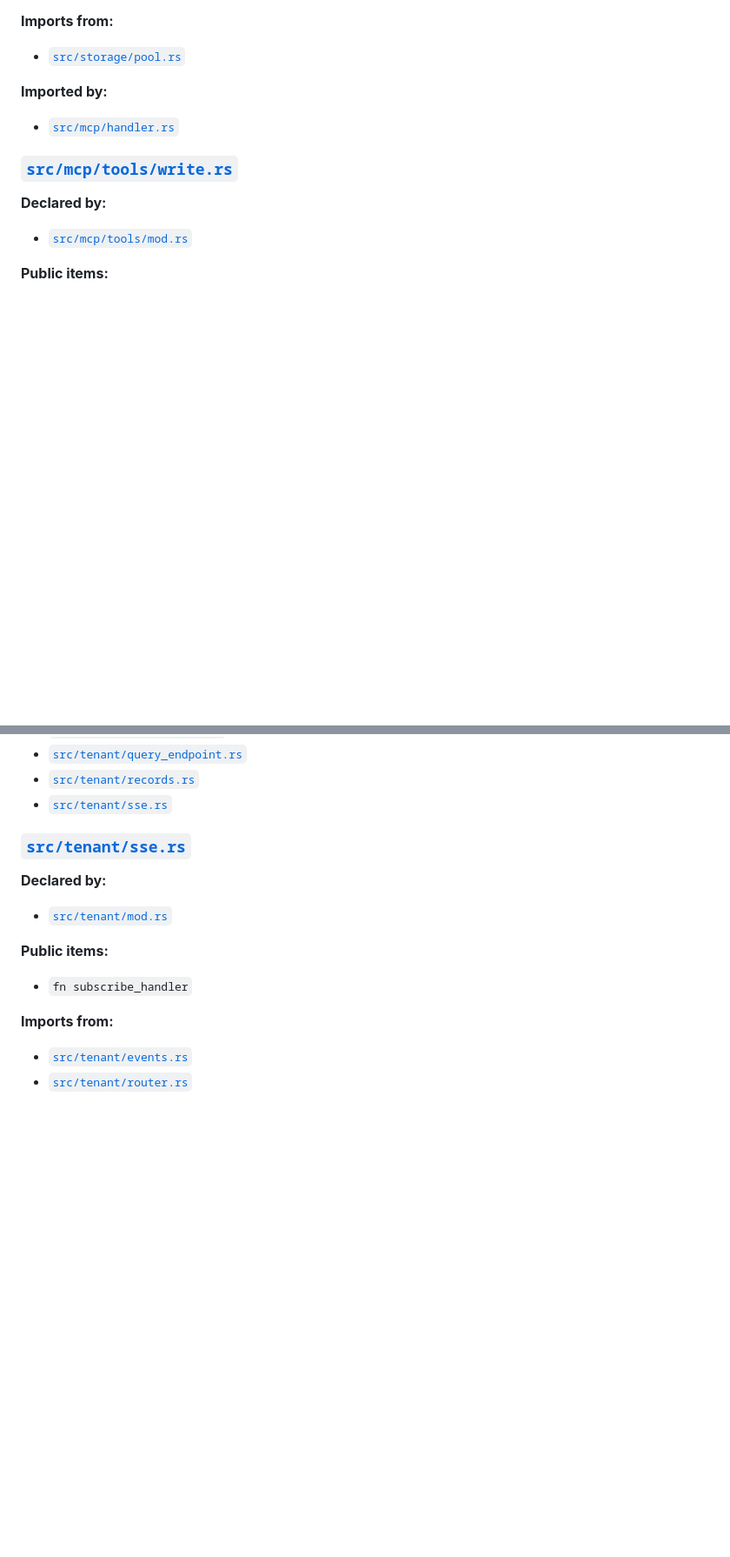
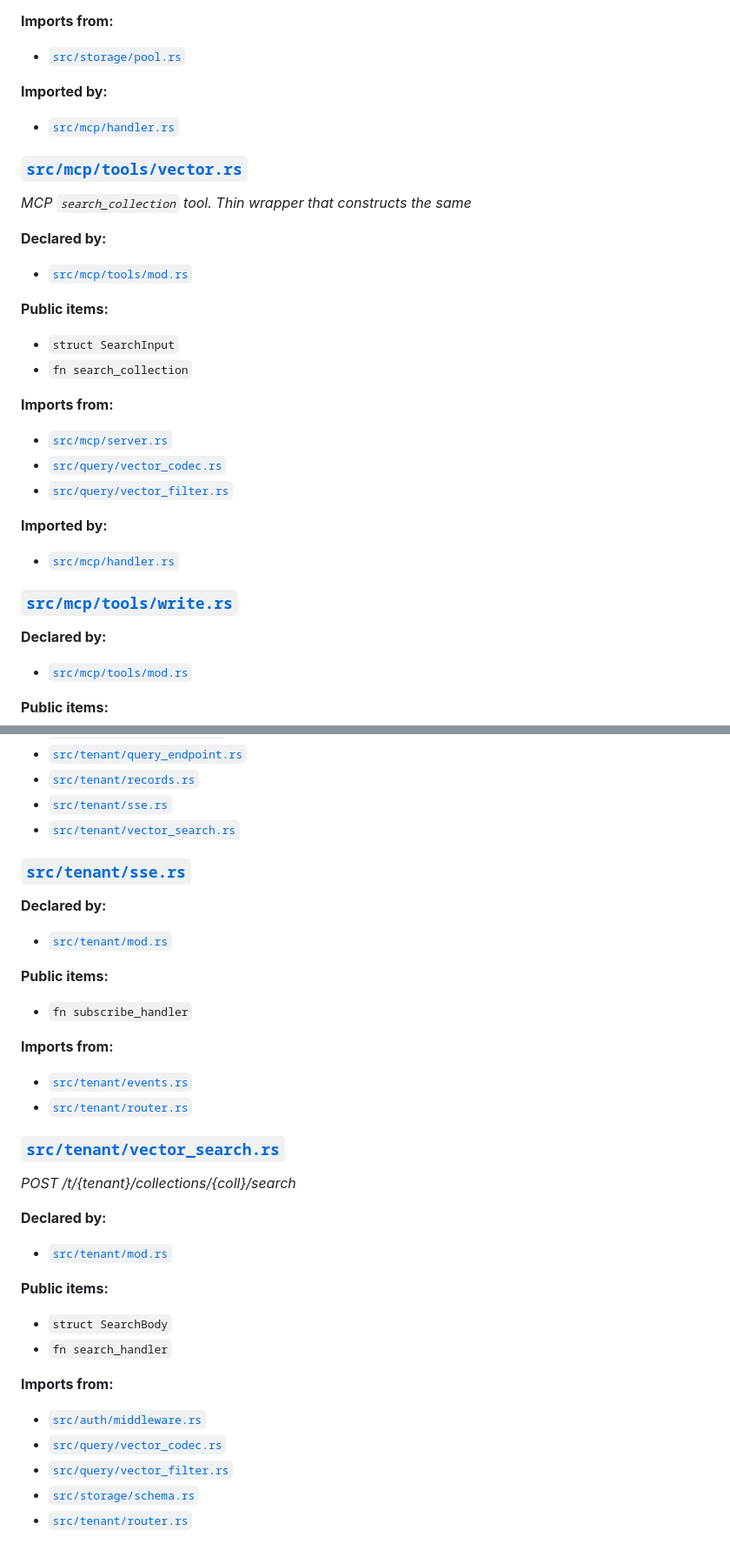
Before and after one commit to KaelLim/drust, a Markdown page: docs/architecture.md, 2 parts joined by grey strips. Shown at 87% size. GitHub-like rendering; blank space fills up the shorter version.

```diff
--- a/docs/architecture.md
+++ b/docs/architecture.md
@@ -653,6 +658,29 @@ _Pure async helpers for T24 MCP user-management tools._
 **Imports from:**
 
 - [`src/storage/pool.rs`](../src/storage/pool.rs)
+
+**Imported by:**
+
+- [`src/mcp/handler.rs`](../src/mcp/handler.rs)
+
+### [`src/mcp/tools/vector.rs`](../src/mcp/tools/vector.rs)
+
+_MCP `search_collection` tool. Thin wrapper that constructs the same_
+
+**Declared by:**
+
+- [`src/mcp/tools/mod.rs`](../src/mcp/tools/mod.rs)
+
+**Public items:**
+
+- `struct SearchInput`
+- `fn search_collection`
+
+**Imports from:**
+
+- [`src/mcp/server.rs`](../src/mcp/server.rs)
+- [`src/query/vector_codec.rs`](../src/query/vector_codec.rs)
+- [`src/query/vector_filter.rs`](../src/query/vector_filter.rs)
 
 **Imported by:**
 
@@ -1867,6 +1949,7 @@ _Axum handler that forwards `/t/:tenant/mcp` traffic to the_
 - [`src/tenant/query_endpoint.rs`](../src/tenant/query_endpoint.rs)
 - [`src/tenant/records.rs`](../src/tenant/records.rs)
 - [`src/tenant/sse.rs`](../src/tenant/sse.rs)
+- [`src/tenant/vector_search.rs`](../src/tenant/vector_search.rs)
 
 ### [`src/tenant/sse.rs`](../src/tenant/sse.rs)
 
@@ -1882,3 +1965,24 @@ _Axum handler that forwards `/t/:tenant/mcp` traffic to the_
 
 - [`src/tenant/events.rs`](../src/tenant/events.rs)
 - [`src/tenant/router.rs`](../src/tenant/router.rs)
+
+### [`src/tenant/vector_search.rs`](../src/tenant/vector_search.rs)
+
+_POST /t/{tenant}/collections/{coll}/search_
+
+**Declared by:**
+
+- [`src/tenant/mod.rs`](../src/tenant/mod.rs)
+
+**Public items:**
+
+- `struct SearchBody`
+- `fn search_handler`
+
+**Imports from:**
+
+- [`src/auth/middleware.rs`](../src/auth/middleware.rs)
+- [`src/query/vector_codec.rs`](../src/query/vector_codec.rs)
+- [`src/query/vector_filter.rs`](../src/query/vector_filter.rs)
+- [`src/storage/schema.rs`](../src/storage/schema.rs)
+- [`src/tenant/router.rs`](../src/tenant/router.rs)
```
Also changed, not shown: other parts of docs/architecture.md (+65 -6 lines).
